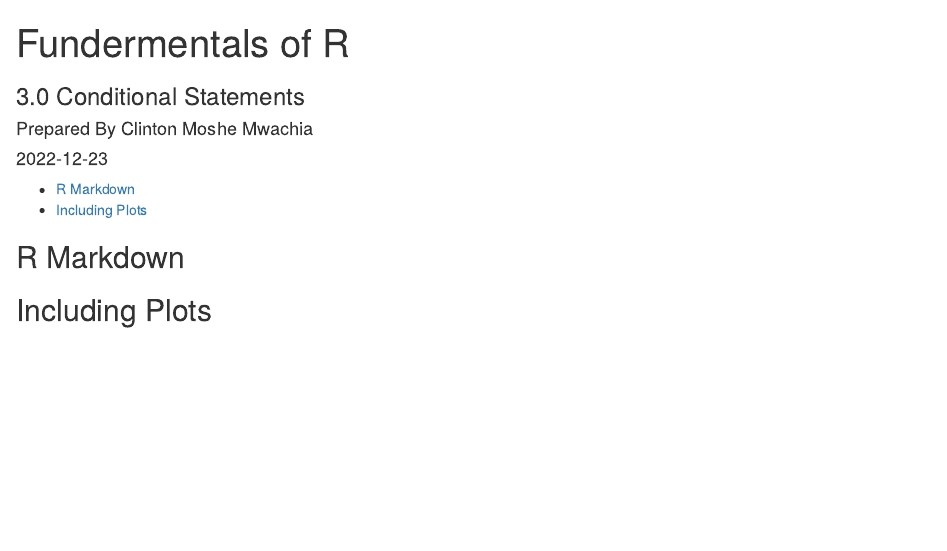
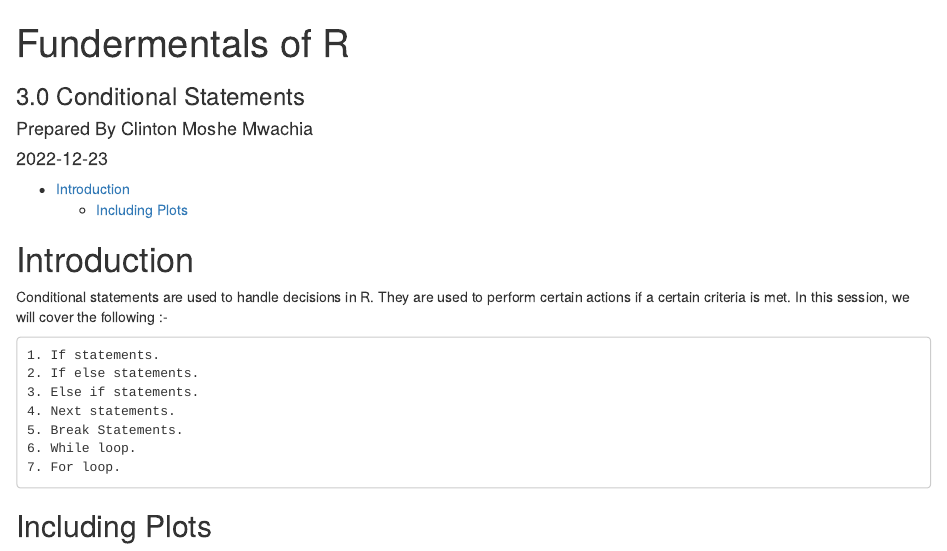
Before and after one commit to clinton-mwachia/r-course, an R Markdown document (Beginner/Introduction to R and RStudio/3. Conditional Statements/3.0-Conditional-Statements.Rmd): the page in a window 1100 px wide, from its top. Rendered offline with R 4.5, knitr and Pandoc, with nearby package versions.

Commit message:
setup topics

````diff
--- a/Beginner/Introduction to R and RStudio/3. Conditional Statements/3.0-Conditional-Statements.Rmd
+++ b/Beginner/Introduction to R and RStudio/3. Conditional Statements/3.0-Conditional-Statements.Rmd
@@ -12,7 +12,17 @@ output:
 knitr::opts_chunk$set(echo = TRUE)
 ```
 
-## R Markdown
+# Introduction
+
+Conditional statements are used to  handle decisions in R. They are used to perform certain actions if a certain criteria is met. In this session, we will cover the following :-
+
+    1. If statements.
+    2. If else statements.
+    3. Else if statements.
+    4. Next statements.
+    5. Break Statements.
+    6. While loop.
+    7. For loop.
 
 ```{r}
 
````
